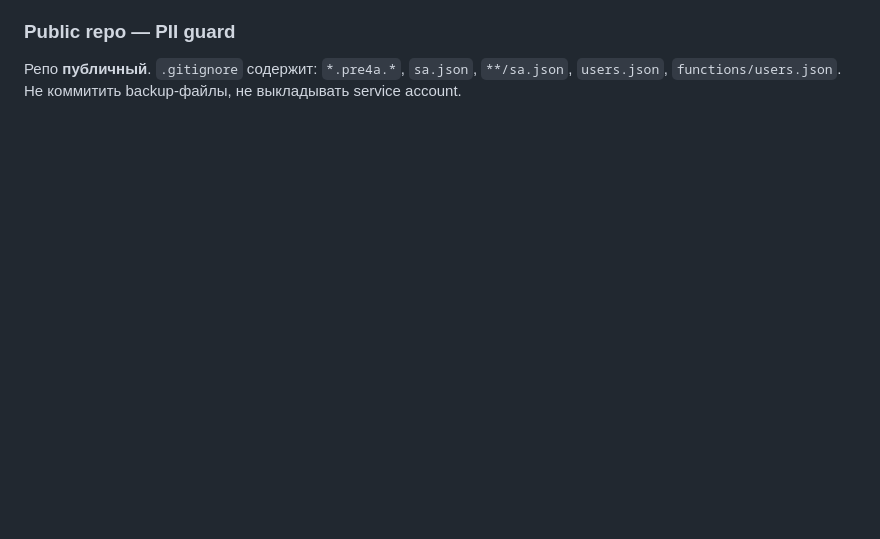
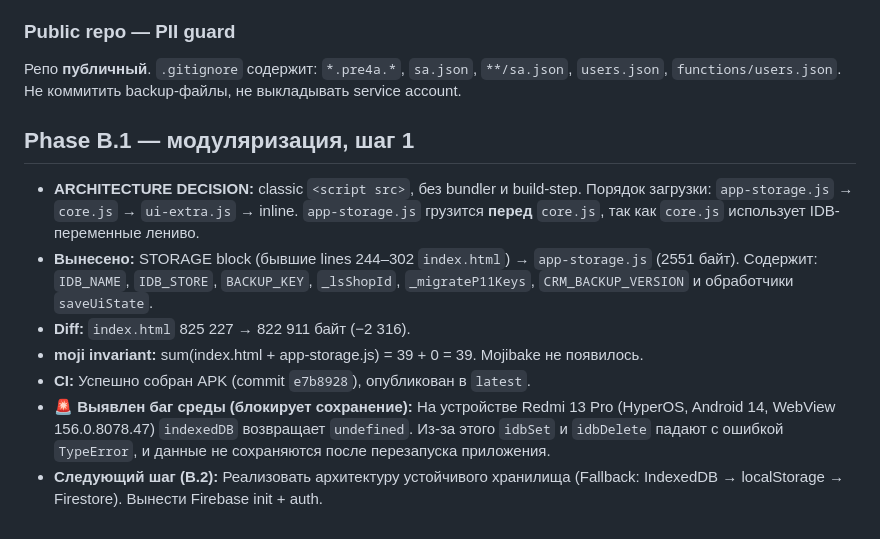
Before and after one commit to fixallastana-hash/On.i-Crm, a Markdown page: SECURITY.md, the part around the change. Drawn GitHub-style; blank space fills up the shorter version.

```diff
--- a/SECURITY.md
+++ b/SECURITY.md
@@ -78,3 +78,15 @@
 
 ### Public repo — PII guard
 Репо **публичный**. `.gitignore` содержит: `*.pre4a.*`, `sa.json`, `**/sa.json`, `users.json`, `functions/users.json`. Не коммитить backup-файлы, не выкладывать service account.
+## Phase B.1 — модуляризация, шаг 1
+
+- **ARCHITECTURE DECISION:** classic `<script src>`, без bundler и build-step.
+  Порядок загрузки: `app-storage.js` → `core.js` → `ui-extra.js` → inline.
+  `app-storage.js` грузится **перед** `core.js`, так как `core.js` использует IDB-переменные лениво.
+- **Вынесено:** STORAGE block (бывшие lines 244–302 `index.html`) → `app-storage.js` (2551 байт).
+  Содержит: `IDB_NAME`, `IDB_STORE`, `BACKUP_KEY`, `_lsShopId`, `_migrateP11Keys`, `CRM_BACKUP_VERSION` и обработчики `saveUiState`.
+- **Diff:** `index.html` 825 227 → 822 911 байт (−2 316).
+- **moji invariant:** sum(index.html + app-storage.js) = 39 + 0 = 39. Mojibake не появилось.
+- **CI:** Успешно собран APK (commit `e7b8928`), опубликован в `latest`.
+- **🚨 Выявлен баг среды (блокирует сохранение):** На устройстве Redmi 13 Pro (HyperOS, Android 14, WebView 156.0.8078.47) `indexedDB` возвращает `undefined`. Из-за этого `idbSet` и `idbDelete` падают с ошибкой `TypeError`, и данные не сохраняются после перезапуска приложения.
+- **Следующий шаг (B.2):** Реализовать архитектуру устойчивого хранилища (Fallback: IndexedDB → localStorage → Firestore). Вынести Firebase init + auth.
```
